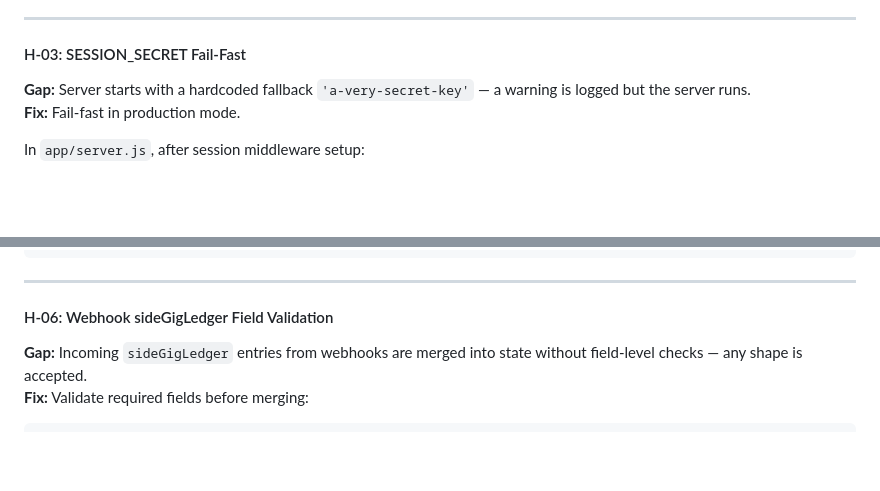
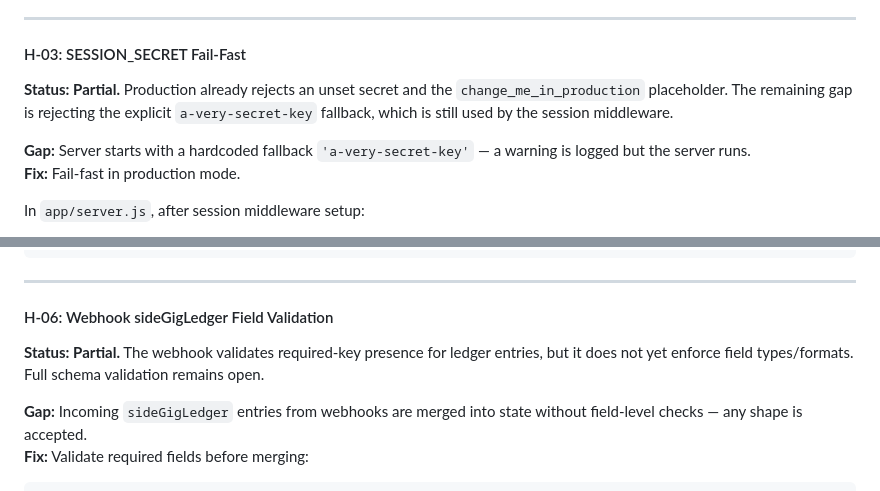
Before and after one commit to nitsuah/fire, a Markdown page: docs/security-hardening.md, 2 parts joined by grey strips. Rendered like a GitHub page; blank space fills up the shorter version.

Commit message:
docs: correct security control status

```diff
--- a/docs/security-hardening.md
+++ b/docs/security-hardening.md
@@ -140,6 +140,8 @@ For LAN IP access with a self-signed cert, add the IP to the Caddyfile and pin t
 
 #### H-03: SESSION_SECRET Fail-Fast
 
+**Status: Partial.** Production already rejects an unset secret and the `change_me_in_production` placeholder. The remaining gap is rejecting the explicit `a-very-secret-key` fallback, which is still used by the session middleware.
+
 **Gap:** Server starts with a hardcoded fallback `'a-very-secret-key'` — a warning is logged but the server runs.
 **Fix:** Fail-fast in production mode.
 
@@ -197,6 +199,8 @@ app.use(
 ---
 
 #### H-06: Webhook sideGigLedger Field Validation
+
+**Status: Partial.** The webhook validates required-key presence for ledger entries, but it does not yet enforce field types/formats. Full schema validation remains open.
 
 **Gap:** Incoming `sideGigLedger` entries from webhooks are merged into state without field-level checks — any shape is accepted.
 **Fix:** Validate required fields before merging:
```
